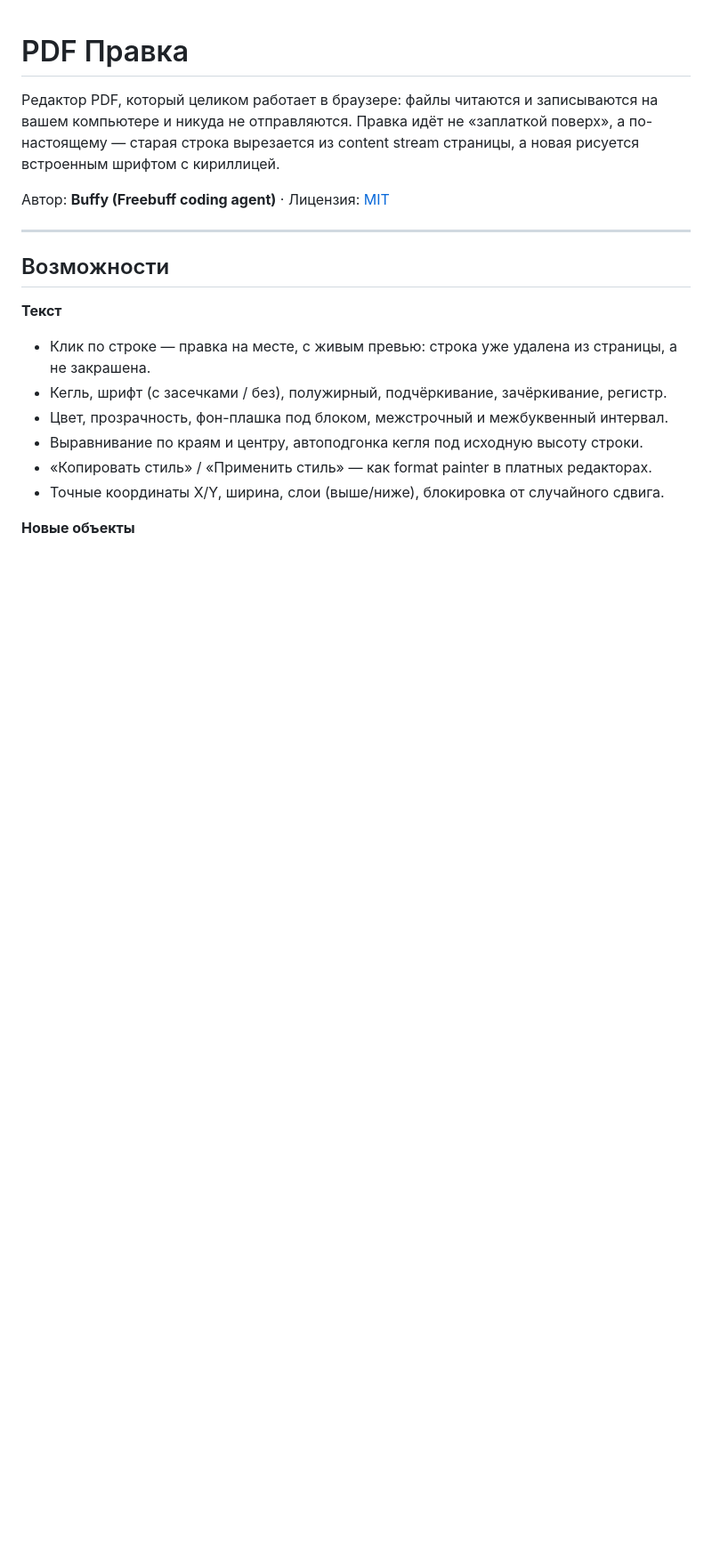
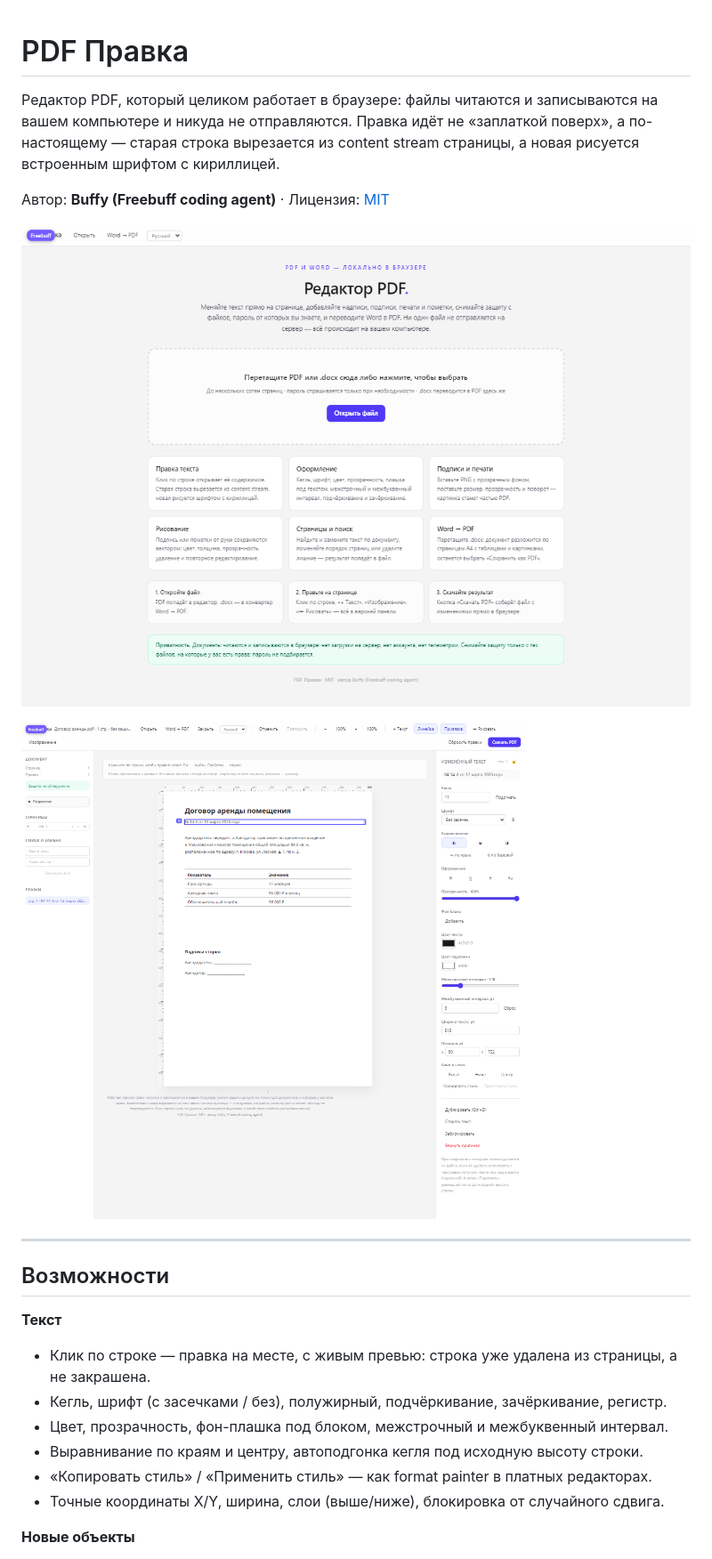
Before and after one commit to loresto/Free-PDF-Editor, a Markdown page: README.md, the part around one of its changes. Shown at 89% size. GitHub-like rendering; pictures changed too: docs/screenshots/editor.png (added), docs/screenshots/home.png (added); blank space fills up the shorter version.

```diff
--- a/README.md
+++ b/README.md
@@ -5,6 +5,10 @@
 строка вырезается из content stream страницы, а новая рисуется встроенным шрифтом с кириллицей.
 
 Автор: **Buffy (Freebuff coding agent)** · Лицензия: [MIT](LICENSE)
+
+![Главная страница](docs/screenshots/home.png)
+
+![Редактор: выбрана строка договора, справа — свойства текста](docs/screenshots/editor.png)
 
 ---
 
```
Also changed, not shown: other parts of README.md (+9 -0 lines), 14 other files.
